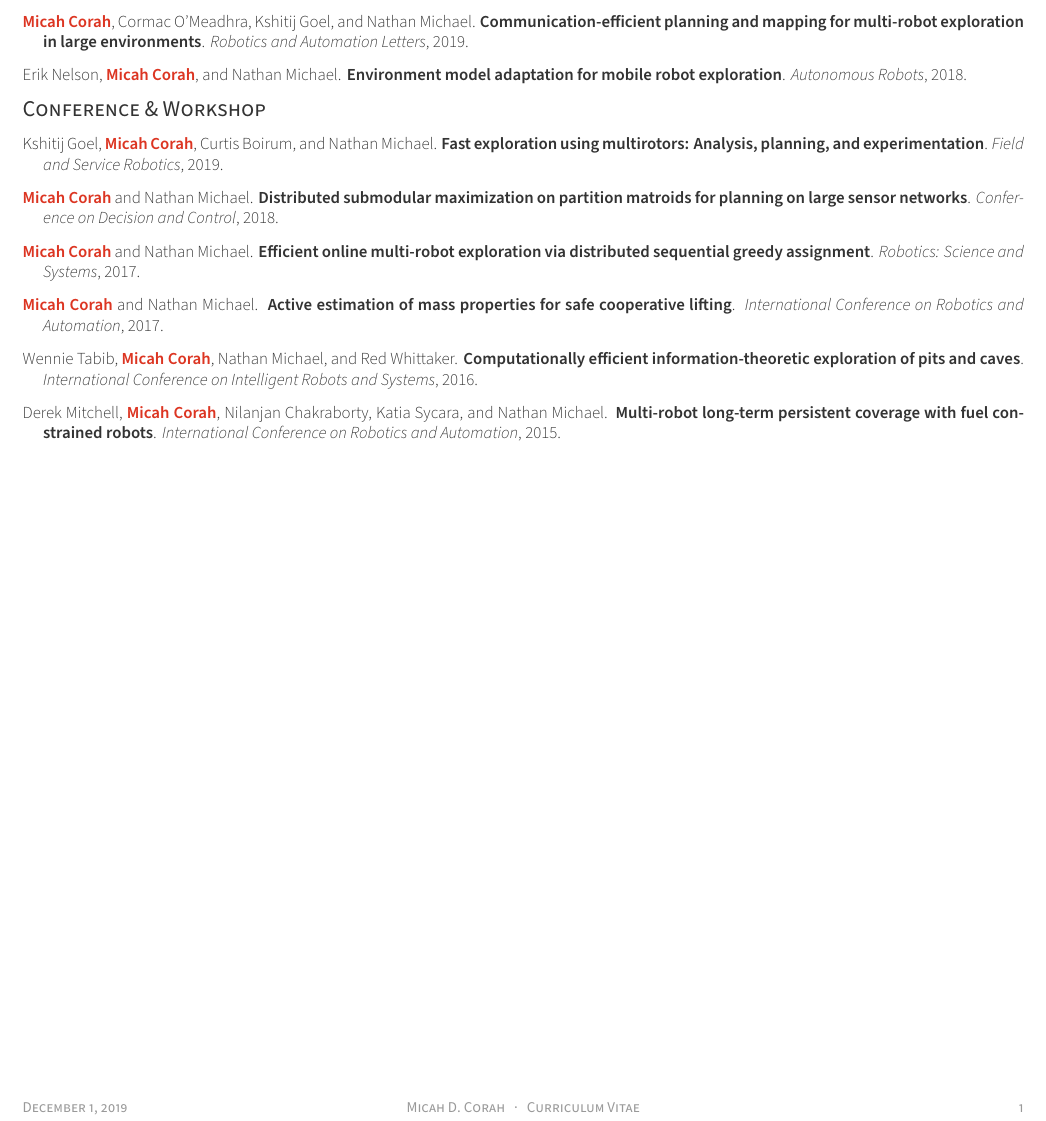
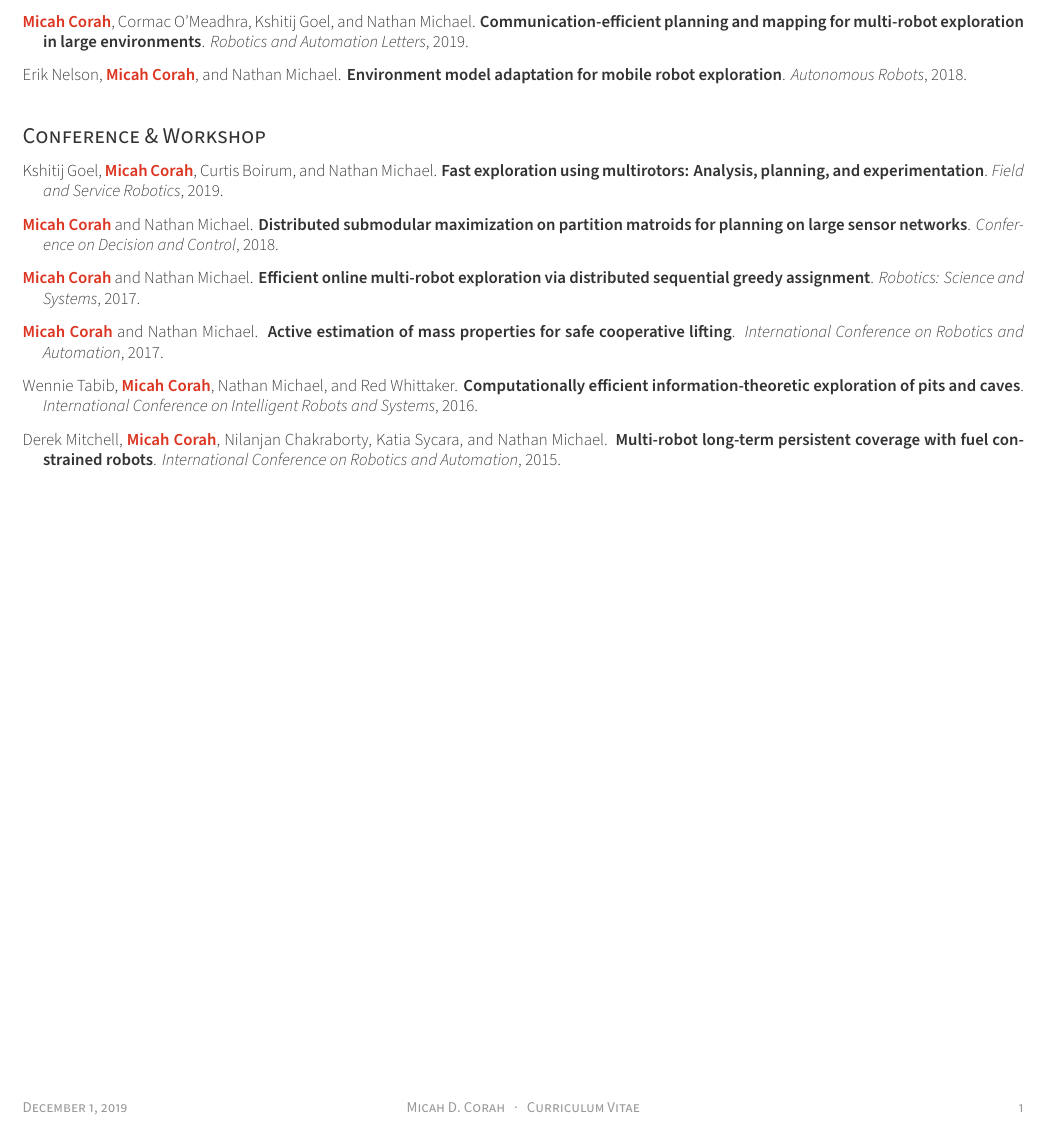
Before and after one commit to mcorah/CV-MicahCorah, a LaTeX CV (cv.tex, which reads publications.tex): part of the page, cut so that both start at the same text. Compiled offline with XeLaTeX.

Commit message:
some space between references sections

```diff
--- a/publications.tex
+++ b/publications.tex
@@ -10,6 +10,8 @@
   \putbib
 \end{bibunit}
 }
+
+\vskip 0.5cm
 
 \cvsubsection{Conference \& Workshop}
 
```
